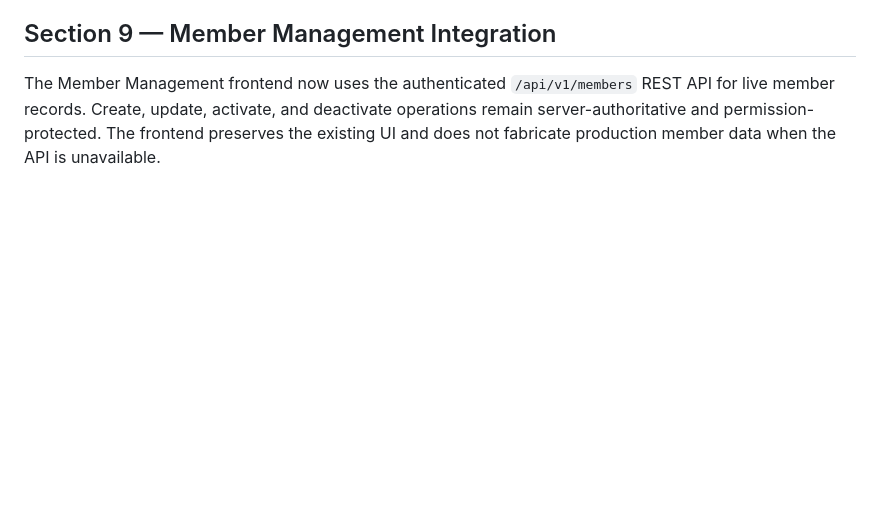
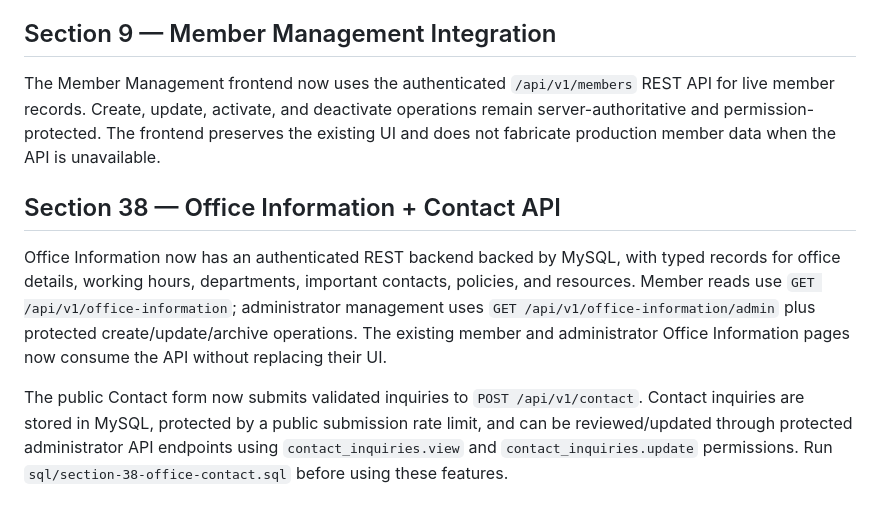
Before and after one commit to Khan-Shahriar/PrimeIT, a Markdown page: README.md, the part around the change. Drawn GitHub-style; blank space fills up the shorter version.

Commit message:
Section 38: document office information and contact APIs

```diff
--- a/README.md
+++ b/README.md
@@ -140,3 +140,10 @@ Member and administrator dashboards now consume the existing authenticated REST
 ## Section 9 — Member Management Integration
 
 The Member Management frontend now uses the authenticated `/api/v1/members` REST API for live member records. Create, update, activate, and deactivate operations remain server-authoritative and permission-protected. The frontend preserves the existing UI and does not fabricate production member data when the API is unavailable.
+
+
+## Section 38 — Office Information + Contact API
+
+Office Information now has an authenticated REST backend backed by MySQL, with typed records for office details, working hours, departments, important contacts, policies, and resources. Member reads use `GET /api/v1/office-information`; administrator management uses `GET /api/v1/office-information/admin` plus protected create/update/archive operations. The existing member and administrator Office Information pages now consume the API without replacing their UI.
+
+The public Contact form now submits validated inquiries to `POST /api/v1/contact`. Contact inquiries are stored in MySQL, protected by a public submission rate limit, and can be reviewed/updated through protected administrator API endpoints using `contact_inquiries.view` and `contact_inquiries.update` permissions. Run `sql/section-38-office-contact.sql` before using these features.
```
